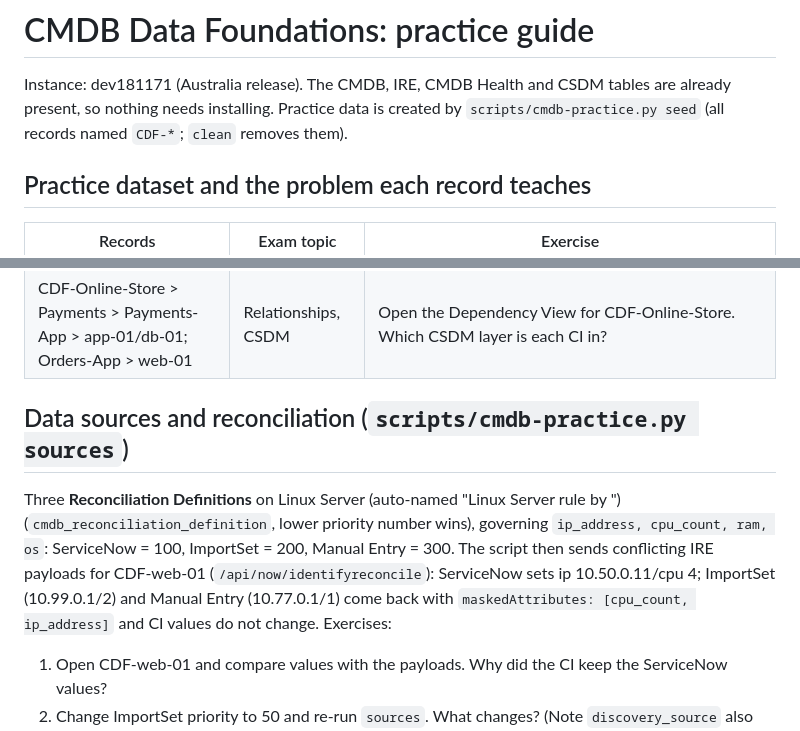
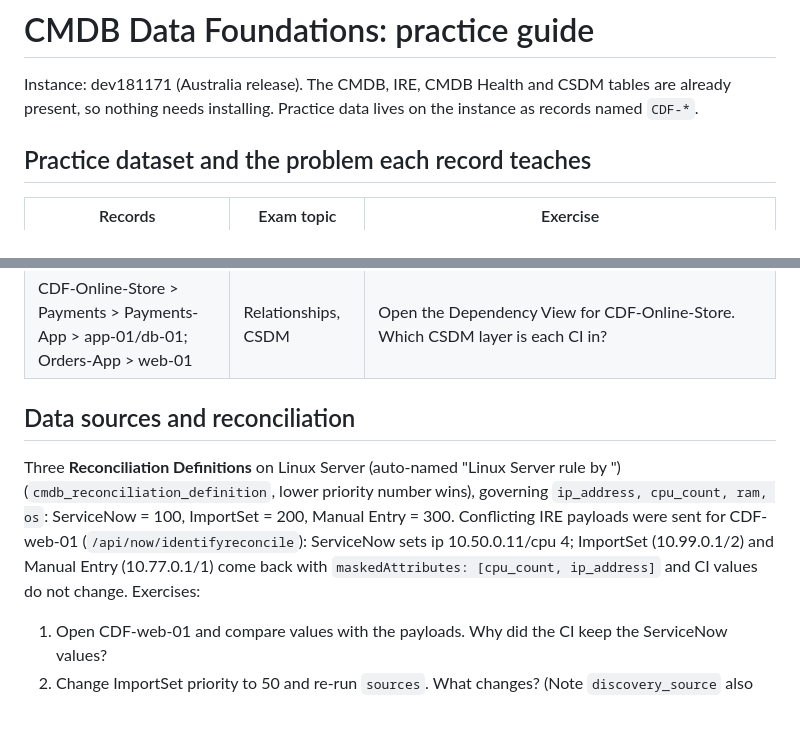
Before and after one commit to thepunitsingh/ServiceNow-PDI, a Markdown page: docs/cmdb-data-foundations-practice.md, 2 parts joined by grey strips. GitHub-like rendering.

Commit message:
Remove references to the deleted practice seeder script from the study guide
Co-Authored-By: Claude Sonnet 5.5 <noreply@anthropic.com>
Claude-Session: https://claude.ai/code/session_01Mi1QN6k7Mvh3oRiKKd6d19

```diff
--- a/docs/cmdb-data-foundations-practice.md
+++ b/docs/cmdb-data-foundations-practice.md
@@ -1,7 +1,7 @@
 # CMDB Data Foundations: practice guide
 
 Instance: dev181171 (Australia release). The CMDB, IRE, CMDB Health and CSDM tables are already present, so nothing needs installing.
-Practice data is created by `scripts/cmdb-practice.py seed` (all records named `CDF-*`; `clean` removes them).
+Practice data lives on the instance as records named `CDF-*`.
 
 ## Practice dataset and the problem each record teaches
 | Records | Exam topic | Exercise |
@@ -13,10 +13,10 @@ Practice data is created by `scripts/cmdb-practice.py seed` (all records named `
 | CDF-orphan-01 | Orphan | Find it under the **Orphan** metric (no relationships). |
 | CDF-Online-Store > Payments > Payments-App > app-01/db-01; Orders-App > web-01 | Relationships, CSDM | Open the Dependency View for CDF-Online-Store. Which CSDM layer is each CI in? |
 
-## Data sources and reconciliation (`scripts/cmdb-practice.py sources`)
+## Data sources and reconciliation
 Three **Reconciliation Definitions** on Linux Server (auto-named "Linux Server rule by <source>") (`cmdb_reconciliation_definition`, lower priority number wins), governing `ip_address, cpu_count, ram, os`:
 ServiceNow = 100, ImportSet = 200, Manual Entry = 300.
-The script then sends conflicting IRE payloads for CDF-web-01 (`/api/now/identifyreconcile`): ServiceNow sets ip 10.50.0.11/cpu 4; ImportSet (10.99.0.1/2) and Manual Entry (10.77.0.1/1) come back with `maskedAttributes: [cpu_count, ip_address]` and CI values do not change.
+Conflicting IRE payloads were sent for CDF-web-01 (`/api/now/identifyreconcile`): ServiceNow sets ip 10.50.0.11/cpu 4; ImportSet (10.99.0.1/2) and Manual Entry (10.77.0.1/1) come back with `maskedAttributes: [cpu_count, ip_address]` and CI values do not change.
 Exercises:
 1. Open CDF-web-01 and compare values with the payloads. Why did the CI keep the ServiceNow values?
 2. Change ImportSet priority to 50 and re-run `sources`. What changes? (Note `discovery_source` also changes; it is not a reconciled attribute here.)
```
